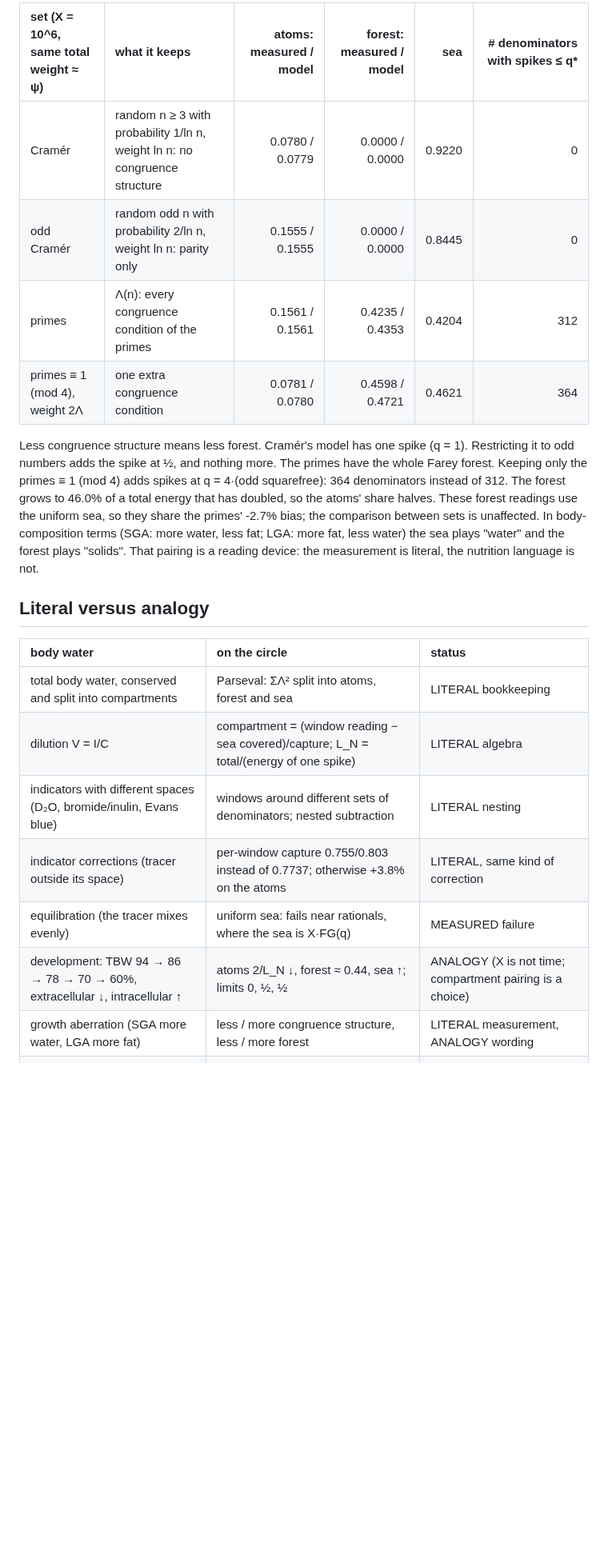
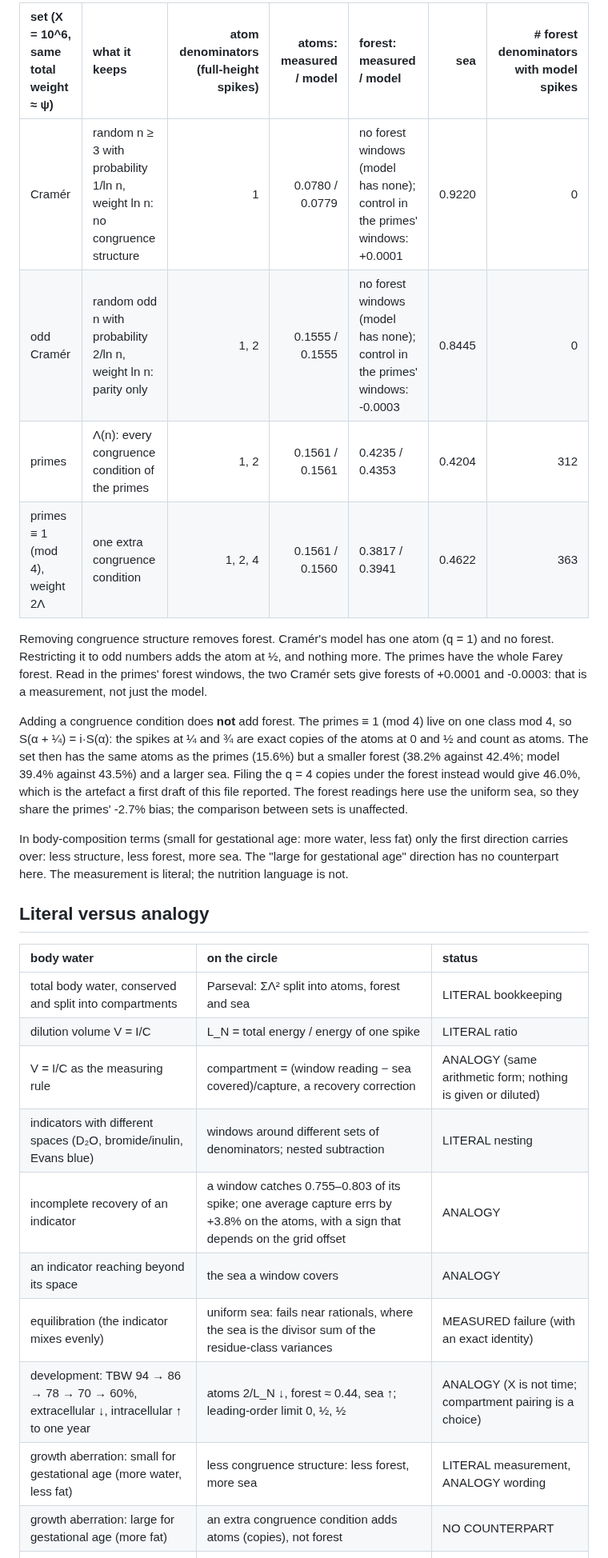
Before and after one commit to rafaellemus92/circlemethod, a Markdown page: compartments.md, the part around one of its changes. Shown at 80% size. GitHub-like rendering; blank space fills up the shorter version.

```diff
--- a/compartments.md
+++ b/compartments.md
@@ -156,30 +182,41 @@ evenly over the residue classes it allows mod lcm(D, q), summed with e(ab/q).
 
-| set (X = 10^6, same total weight ≈ ψ) | what it keeps | atoms: measured / model | forest: measured / model | sea | # denominators with spikes ≤ q* |
-|:---|:---|---:|---:|---:|---:|
-| Cramér | random n ≥ 3 with probability 1/ln n, weight ln n: no congruence structure | 0.0780 / 0.0779 | 0.0000 / 0.0000 | 0.9220 | 0 |
-| odd Cramér | random odd n with probability 2/ln n, weight ln n: parity only | 0.1555 / 0.1555 | 0.0000 / 0.0000 | 0.8445 | 0 |
-| primes | Λ(n): every congruence condition of the primes | 0.1561 / 0.1561 | 0.4235 / 0.4353 | 0.4204 | 312 |
-| primes ≡ 1 (mod 4), weight 2Λ | one extra congruence condition | 0.0781 / 0.0780 | 0.4598 / 0.4721 | 0.4621 | 364 |
+| set (X = 10^6, same total weight ≈ ψ) | what it keeps | atom denominators (full-height spikes) | atoms: measured / model | forest: measured / model | sea | # forest denominators with model spikes |
+|:---|:---|---:|---:|:---|---:|---:|
+| Cramér | random n ≥ 3 with probability 1/ln n, weight ln n: no congruence structure | 1 | 0.0780 / 0.0779 | no forest windows (model has none); control in the primes' windows: +0.0001 | 0.9220 | 0 |
+| odd Cramér | random odd n with probability 2/ln n, weight ln n: parity only | 1, 2 | 0.1555 / 0.1555 | no forest windows (model has none); control in the primes' windows: -0.0003 | 0.8445 | 0 |
+| primes | Λ(n): every congruence condition of the primes | 1, 2 | 0.1561 / 0.1561 | 0.4235 / 0.4353 | 0.4204 | 312 |
+| primes ≡ 1 (mod 4), weight 2Λ | one extra congruence condition | 1, 2, 4 | 0.1561 / 0.1560 | 0.3817 / 0.3941 | 0.4622 | 363 |
 
-Less congruence structure means less forest. Cramér's model has one spike (q = 1). Restricting it to odd numbers adds the
-spike at ½, and nothing more. The primes have the whole Farey forest. Keeping only the primes ≡ 1 (mod 4) adds spikes at
-q = 4·(odd squarefree): 364 denominators instead of 312. The forest grows to
-46.0% of a total energy that has doubled, so the atoms' share halves. These forest
-readings use the uniform sea, so they share the primes' -2.7% bias; the
-comparison between sets is unaffected. In body-composition terms (SGA: more water, less fat; LGA: more fat, less water)
-the sea plays "water" and the forest plays "solids". That pairing is a reading device: the measurement is literal, the
-nutrition language is not.
+Removing congruence structure removes forest. Cramér's model has one atom (q = 1) and no forest. Restricting it to odd
+numbers adds the atom at ½, and nothing more. The primes have the whole Farey forest. Read in the primes' forest windows,
+the two Cramér sets give forests of +0.0001 and -0.0003: that is a
+measurement, not just the model.
+
+Adding a congruence condition does **not** add forest. The primes ≡ 1 (mod 4) live on one class mod 4, so
+S(α + ¼) = i·S(α): the spikes at ¼ and ¾ are exact copies of the atoms at 0 and ½ and count as atoms. The set then has the
+same atoms as the primes (15.6%) but a smaller forest (38.2% against
+42.4%; model 39.4% against 43.5%) and a larger sea. Filing
+the q = 4 copies under the forest instead would give 46.0%, which is the artefact a first draft of
+this file reported. The forest readings here use the uniform sea, so they share the primes'
+-2.7% bias; the comparison between sets is unaffected.
+
+In body-composition terms (small for gestational age: more water, less fat) only the first direction carries over: less
+structure, less forest, more sea. The "large for gestational age" direction has no counterpart here. The measurement is
+literal; the nutrition language is not.
 
 ## Literal versus analogy
 
 | body water | on the circle | status |
 |:---|:---|:---|
 | total body water, conserved and split into compartments | Parseval: ΣΛ² split into atoms, forest and sea | LITERAL bookkeeping |
-| dilution V = I/C | compartment = (window reading − sea covered)/capture; L_N = total/(energy of one spike) | LITERAL algebra |
+| dilution volume V = I/C | L_N = total energy / energy of one spike | LITERAL ratio |
+| V = I/C as the measuring rule | compartment = (window reading − sea covered)/capture, a recovery correction | ANALOGY (same arithmetic form; nothing is given or diluted) |
 | indicators with different spaces (D₂O, bromide/inulin, Evans blue) | windows around different sets of denominators; nested subtraction | LITERAL nesting |
-| indicator corrections (tracer outside its space) | per-window capture 0.755/0.803 instead of 0.7737; otherwise +3.8% on the atoms | LITERAL, same kind of correction |
-| equilibration (the tracer mixes evenly) | uniform sea: fails near rationals, where the sea is X·FG(q) | MEASURED failure |
-| development: TBW 94 → 86 → 78 → 70 → 60%, extracellular ↓, intracellular ↑ | atoms 2/L_N ↓, forest ≈ 0.44, sea ↑; limits 0, ½, ½ | ANALOGY (X is not time; compartment pairing is a choice) |
-| growth aberration (SGA more water, LGA more fat) | less / more congruence structure, less / more forest | LITERAL measurement, ANALOGY wording |
+| incomplete recovery of an indicator | a window catches 0.755–0.803 of its spike; one average capture errs by +3.8% on the atoms, with a sign that depends on the grid offset | ANALOGY |
+| an indicator reaching beyond its space | the sea a window covers | ANALOGY |
+| equilibration (the indicator mixes evenly) | uniform sea: fails near rationals, where the sea is the divisor sum of the residue-class variances | MEASURED failure (with an exact identity) |
+| development: TBW 94 → 86 → 78 → 70 → 60%, extracellular ↓, intracellular ↑ to one year | atoms 2/L_N ↓, forest ≈ 0.44, sea ↑; leading-order limit 0, ½, ½ | ANALOGY (X is not time; compartment pairing is a choice) |
+| growth aberration: small for gestational age (more water, less fat) | less congruence structure: less forest, more sea | LITERAL measurement, ANALOGY wording |
+| growth aberration: large for gestational age (more fat) | an extra congruence condition adds atoms (copies), not forest | NO COUNTERPART |
 | osmotic equilibrium across membranes | equidistribution of primes over reduced classes (V(q) is the imbalance) | ANALOGY (no flow, no membrane) |
 | postnatal contraction of extracellular water, diuresis | none | NO COUNTERPART |
```
Also changed, not shown: other parts of compartments.md (+96 -70 lines), README.md (+10 -8 lines), figures/fig_W1_compartments.png, 4 other files.
